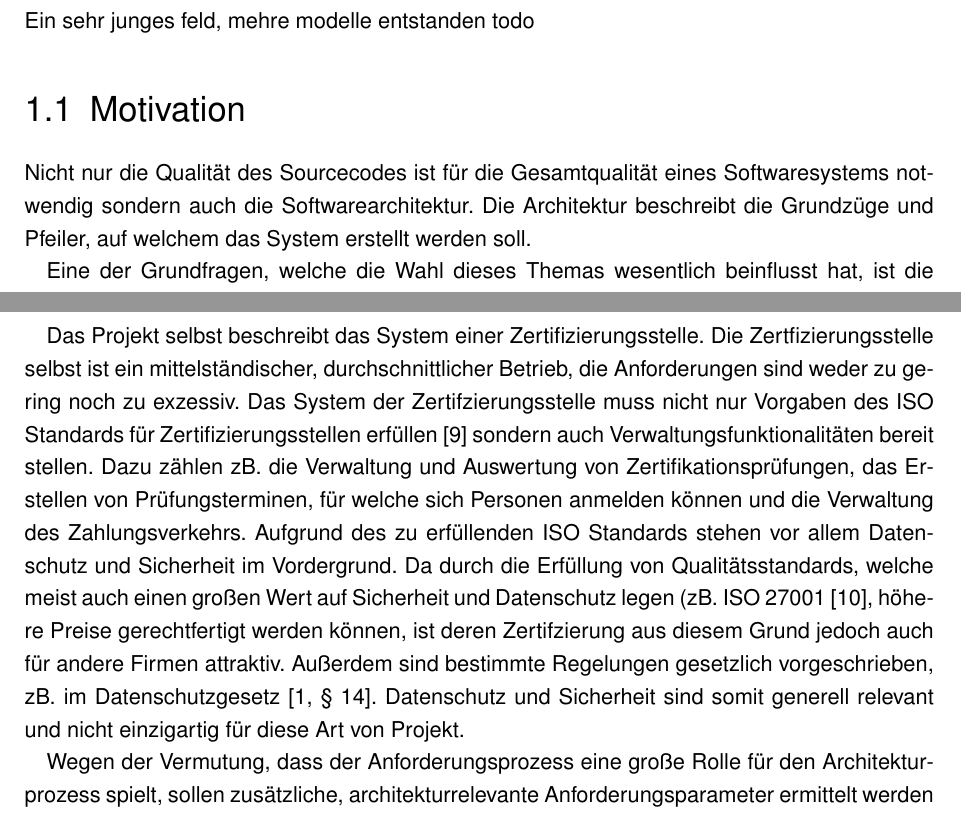
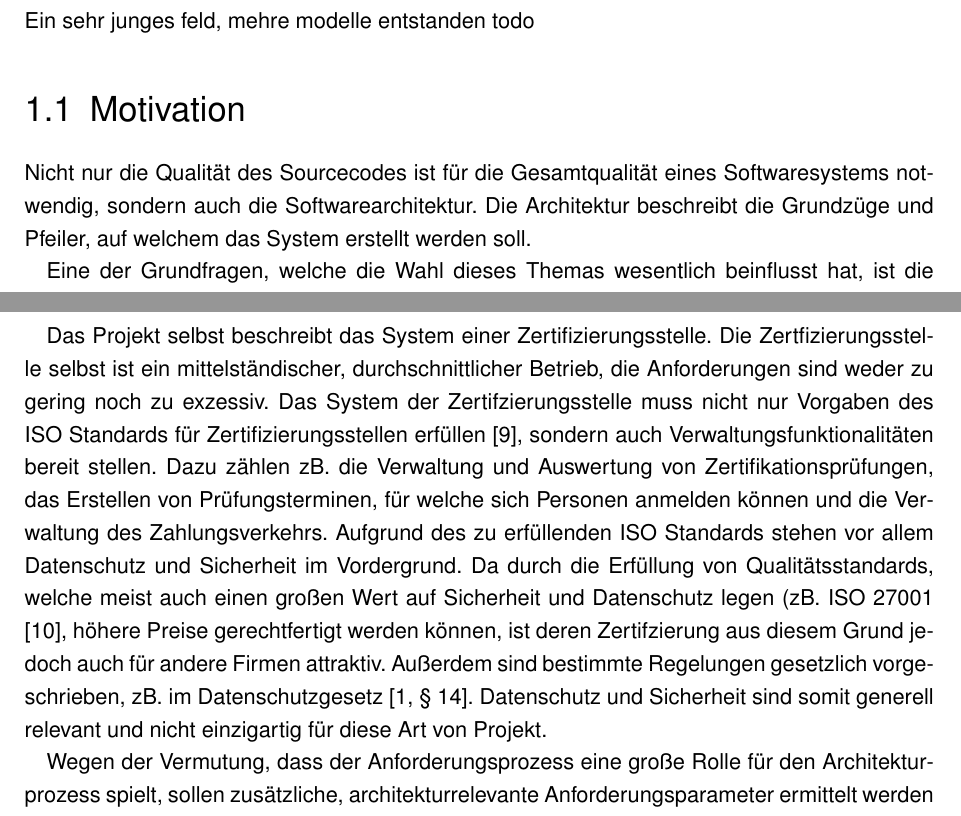
Before and after one commit to BernhardPosselt/master-thesis, a LaTeX thesis (thesis/thesis.tex, which reads thesis/chapters/intro.tex): two parts of pages 7 and 8 of 67, joined at a grey line, cut so that both start at the same text. Compiled offline with pdfLaTeX; an older LaTeX class or package is replaced by its successor.

Commit message:
fix typos

```diff
--- a/thesis/chapters/intro.tex
+++ b/thesis/chapters/intro.tex
@@ -2,7 +2,7 @@
 Ein sehr junges feld, mehre modelle entstanden todo
 
 \section{Motivation}
-Nicht nur die Qualität des Sourcecodes ist für die Gesamtqualität eines Softwaresystems notwendig sondern auch die Softwarearchitektur. Die Architektur beschreibt die Grundzüge und Pfeiler, auf welchem das System erstellt werden soll.
+Nicht nur die Qualität des Sourcecodes ist für die Gesamtqualität eines Softwaresystems notwendig, sondern auch die Softwarearchitektur. Die Architektur beschreibt die Grundzüge und Pfeiler, auf welchem das System erstellt werden soll.
 
 Eine der Grundfragen, welche die Wahl dieses Themas wesentlich beinflusst hat, ist die Frage: Wie kommt man von Anforderungen auf eine gute Architektur. Dafür muss zuerst geklärt werden, was eine gute Architektur ausmacht.
 
@@ -13,7 +13,7 @@ zweite motivation: es soll ein nachvollziehbarer prozess entstehen, warum prozes
 \section{Methodik}
 Um die Fragestellungen zu untersuchen und  zu beantworten, wird anhand eines  Beispielprojekts, Anforderungen und Architekturreviews versucht, eine Architektur zu erstellen. Die Probleme bei der Erstellung sollen dokumentiert werden und aus der Architektur soll ein allgemein anwendbarer Prozesses ermittelt werden.
 
-Das Projekt selbst beschreibt das System einer Zertifizierungsstelle. Die Zertfizierungsstelle selbst ist ein mittelständischer, durchschnittlicher Betrieb, die Anforderungen sind weder zu gering noch zu exzessiv. Das System der Zertifzierungsstelle muss nicht nur Vorgaben des ISO Standards für Zertifizierungsstellen erfüllen \cite{ISO_CERT} sondern auch Verwaltungsfunktionalitäten bereit stellen. Dazu zählen zB. die Verwaltung und Auswertung von Zertifikationsprüfungen, das Erstellen von Prüfungsterminen, für welche sich Personen anmelden können und die Verwaltung des Zahlungsverkehrs. Aufgrund des zu erfüllenden ISO Standards stehen vor allem Datenschutz und Sicherheit im Vordergrund. Da durch die Erfüllung von Qualitätsstandards, welche meist auch einen großen Wert auf Sicherheit und Datenschutz legen (zB. ISO 27001 \cite{ISO_SEC}, höhere Preise gerechtfertigt werden können, ist deren Zertifzierung aus diesem Grund jedoch auch für andere Firmen attraktiv. Außerdem sind bestimmte Regelungen gesetzlich vorgeschrieben, zB. im Datenschutzgesetz \cite[§ 14]{datenschutz}. Datenschutz und Sicherheit sind somit generell relevant und nicht einzigartig für diese Art von Projekt.
+Das Projekt selbst beschreibt das System einer Zertifizierungsstelle. Die Zertfizierungsstelle selbst ist ein mittelständischer, durchschnittlicher Betrieb, die Anforderungen sind weder zu gering noch zu exzessiv. Das System der Zertifzierungsstelle muss nicht nur Vorgaben des ISO Standards für Zertifizierungsstellen erfüllen \cite{ISO_CERT}, sondern auch Verwaltungsfunktionalitäten bereit stellen. Dazu zählen zB. die Verwaltung und Auswertung von Zertifikationsprüfungen, das Erstellen von Prüfungsterminen, für welche sich Personen anmelden können und die Verwaltung des Zahlungsverkehrs. Aufgrund des zu erfüllenden ISO Standards stehen vor allem Datenschutz und Sicherheit im Vordergrund. Da durch die Erfüllung von Qualitätsstandards, welche meist auch einen großen Wert auf Sicherheit und Datenschutz legen (zB. ISO 27001 \cite{ISO_SEC}, höhere Preise gerechtfertigt werden können, ist deren Zertifzierung aus diesem Grund jedoch auch für andere Firmen attraktiv. Außerdem sind bestimmte Regelungen gesetzlich vorgeschrieben, zB. im Datenschutzgesetz \cite[§ 14]{datenschutz}. Datenschutz und Sicherheit sind somit generell relevant und nicht einzigartig für diese Art von Projekt.
 
 Wegen der Vermutung, dass der Anforderungsprozess eine große Rolle für den Architekturprozess spielt, sollen zusätzliche, architekturrelevante Anforderungsparameter ermittelt werden und für Analysen und Enscheidungen im Prozess verwendet werden.
 
```
